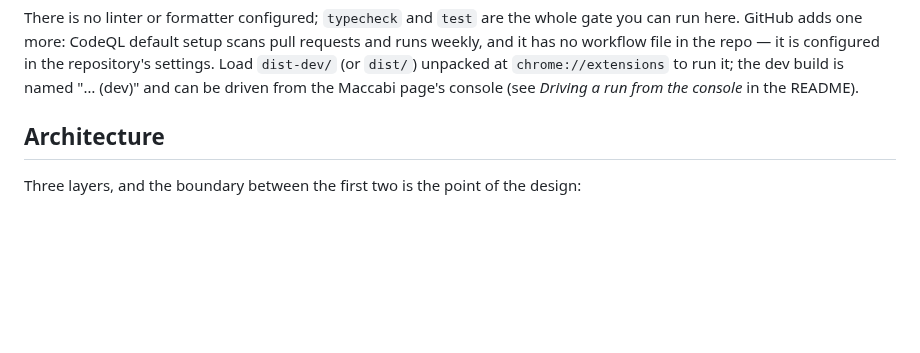
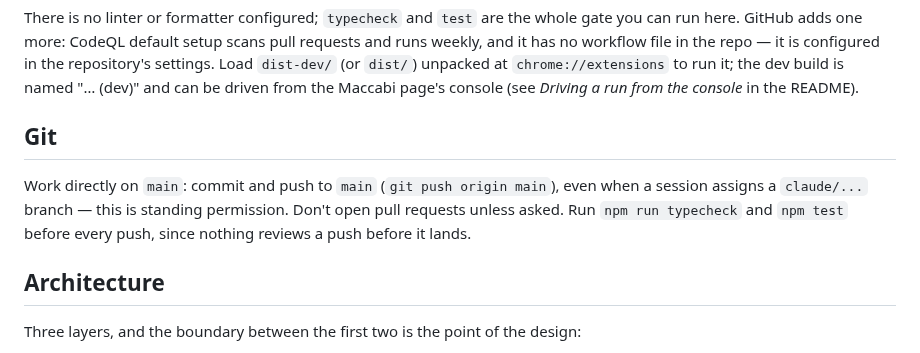
Before and after one commit to RoniRachmani/health-records-export-for-maccabi, a Markdown page: CLAUDE.md, the part around the change. Drawn GitHub-style; blank space fills up the shorter version.

Commit message:
Work directly on main in every session
Record in CLAUDE.md that sessions commit and push to main rather than
the claude/... branch a session is assigned, with typecheck and tests
run before each push.

Co-Authored-By: Claude Opus 5.5 <noreply@anthropic.com>
Claude-Session: https://claude.ai/code/session_01VLQpUhgcASkfQJphNGU6JG

```diff
--- a/CLAUDE.md
+++ b/CLAUDE.md
@@ -32,6 +32,12 @@ here. GitHub adds one more: CodeQL default setup scans pull requests and runs we
 workflow file in the repo — it is configured in the repository's settings. Load `dist-dev/`
 (or `dist/`) unpacked at `chrome://extensions` to run it; the dev build is named "… (dev)" and can be
 driven from the Maccabi page's console (see *Driving a run from the console* in the README).
+
+## Git
+
+Work directly on `main`: commit and push to `main` (`git push origin main`), even when a session
+assigns a `claude/...` branch — this is standing permission. Don't open pull requests unless asked.
+Run `npm run typecheck` and `npm test` before every push, since nothing reviews a push before it lands.
 
 ## Architecture
 
```
